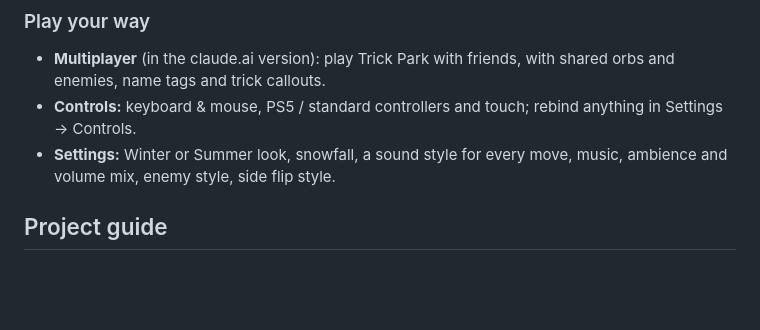
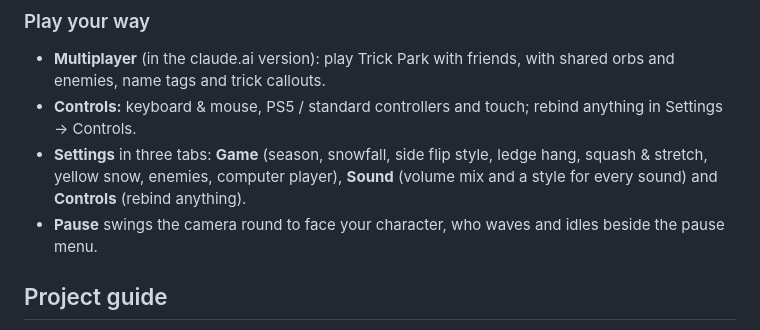
Before and after one commit to DamonSea/snowball-wars, a Markdown page: README.md, the part around one of its changes. Rendered like a GitHub page; blank space fills up the shorter version.

```diff
--- a/README.md
+++ b/README.md
@@ -101,7 +110,8 @@ needs Flip's or Nova's full moveset (and guard rails help).
 ### Play your way
 - **Multiplayer** (in the claude.ai version): play Trick Park with friends, with shared orbs and enemies, name tags and trick callouts.
 - **Controls:** keyboard & mouse, PS5 / standard controllers and touch; rebind anything in Settings → Controls.
-- **Settings:** Winter or Summer look, snowfall, a sound style for every move, music, ambience and volume mix, enemy style, side flip style.
+- **Settings** in three tabs: **Game** (season, snowfall, side flip style, ledge hang, squash & stretch, yellow snow, enemies, computer player), **Sound** (volume mix and a style for every sound) and **Controls** (rebind anything).
+- **Pause** swings the camera round to face your character, who waves and idles beside the pause menu.
 
 ## Project guide
 
```
Also changed, not shown: other parts of README.md (+24 -14 lines), CHANGELOG.md (+15 -0 lines), docs/media/customize.png (added), 12 other files.
